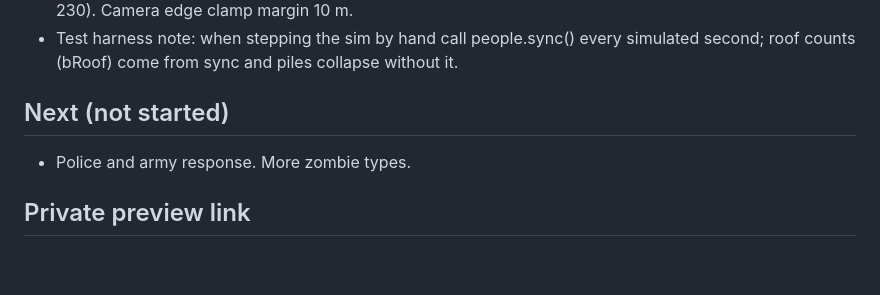
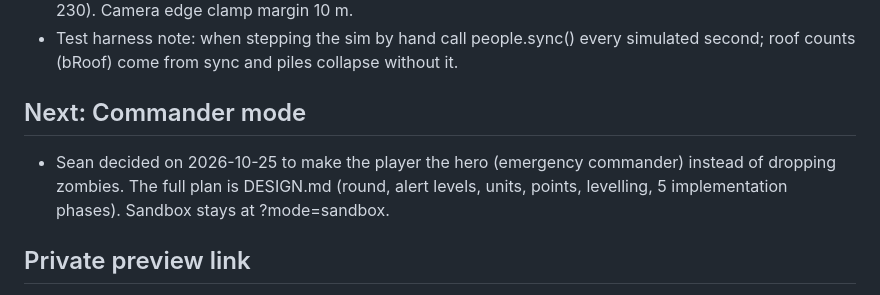
Before and after one commit to Devon-cadaver/zday, a Markdown page: PROJECT-NOTES.md, the part around the change. GitHub-like rendering; blank space fills up the shorter version.

Commit message:
Design doc for Commander mode
Co-Authored-By: Claude Fable 5.1 <noreply@anthropic.com>

```diff
--- a/PROJECT-NOTES.md
+++ b/PROJECT-NOTES.md
@@ -47,8 +47,8 @@ READ THIS FIRST after a compaction. Current as of 2026-10-25.
 - Corpses (DEAD) lie flat, darkened. HUD has a Dead counter. Camera min distance 200 (Follow zooms to 230). Camera edge clamp margin 10 m.
 - Test harness note: when stepping the sim by hand call people.sync() every simulated second; roof counts (bRoof) come from sync and piles collapse without it.
 
-## Next (not started)
-- Police and army response. More zombie types.
+## Next: Commander mode
+- Sean decided on 2026-10-25 to make the player the hero (emergency commander) instead of dropping zombies. The full plan is DESIGN.md (round, alert levels, units, points, levelling, 5 implementation phases). Sandbox stays at ?mode=sandbox.
 
 ## Private preview link
 - https://claude.ai/artifact/Jemm5Sxje8y9XvJxcFNPwN (private, Sean only). Page source: artifact/zday-city.html.
```
Also changed, not shown: DESIGN.md (added, +106 -0 lines).
